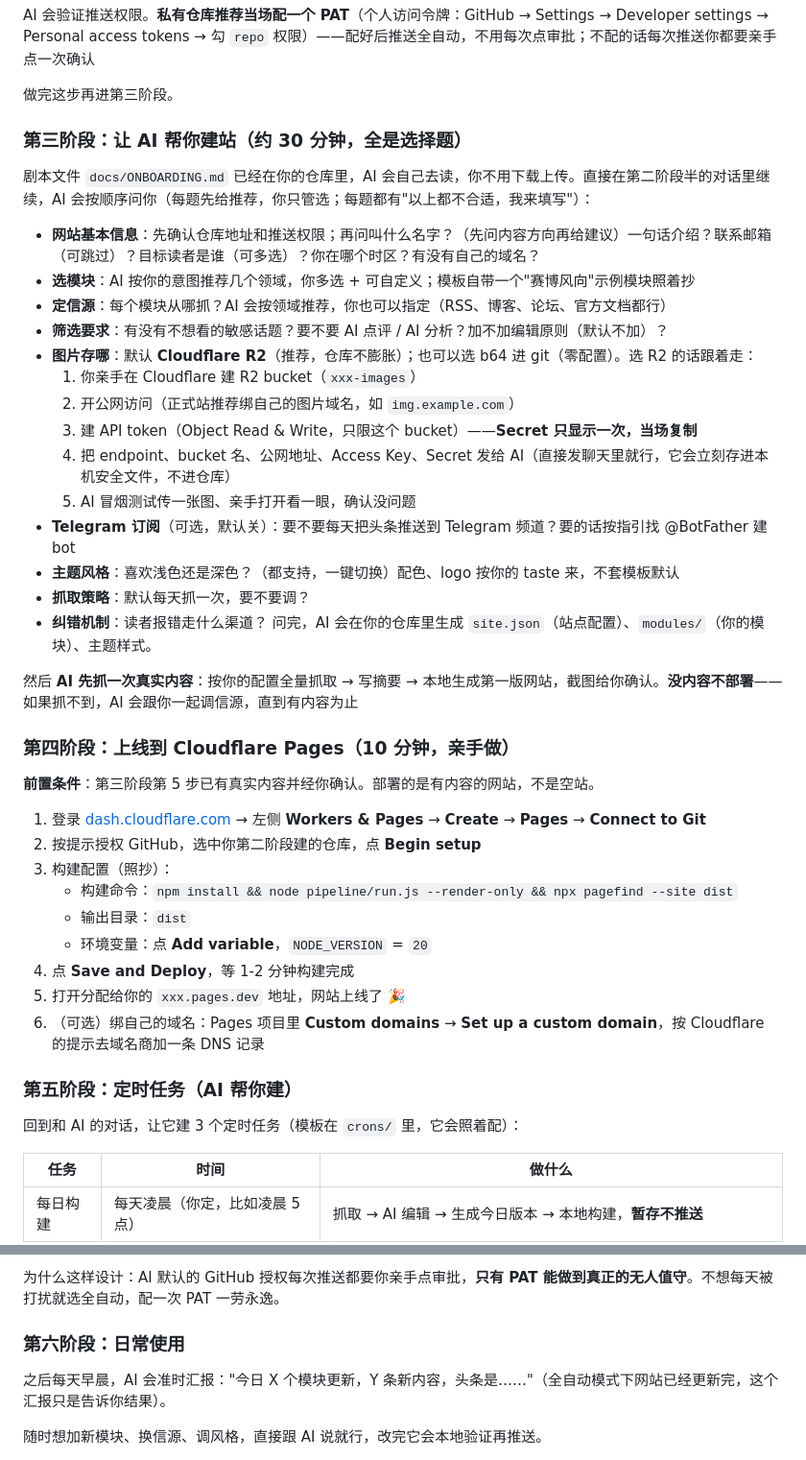
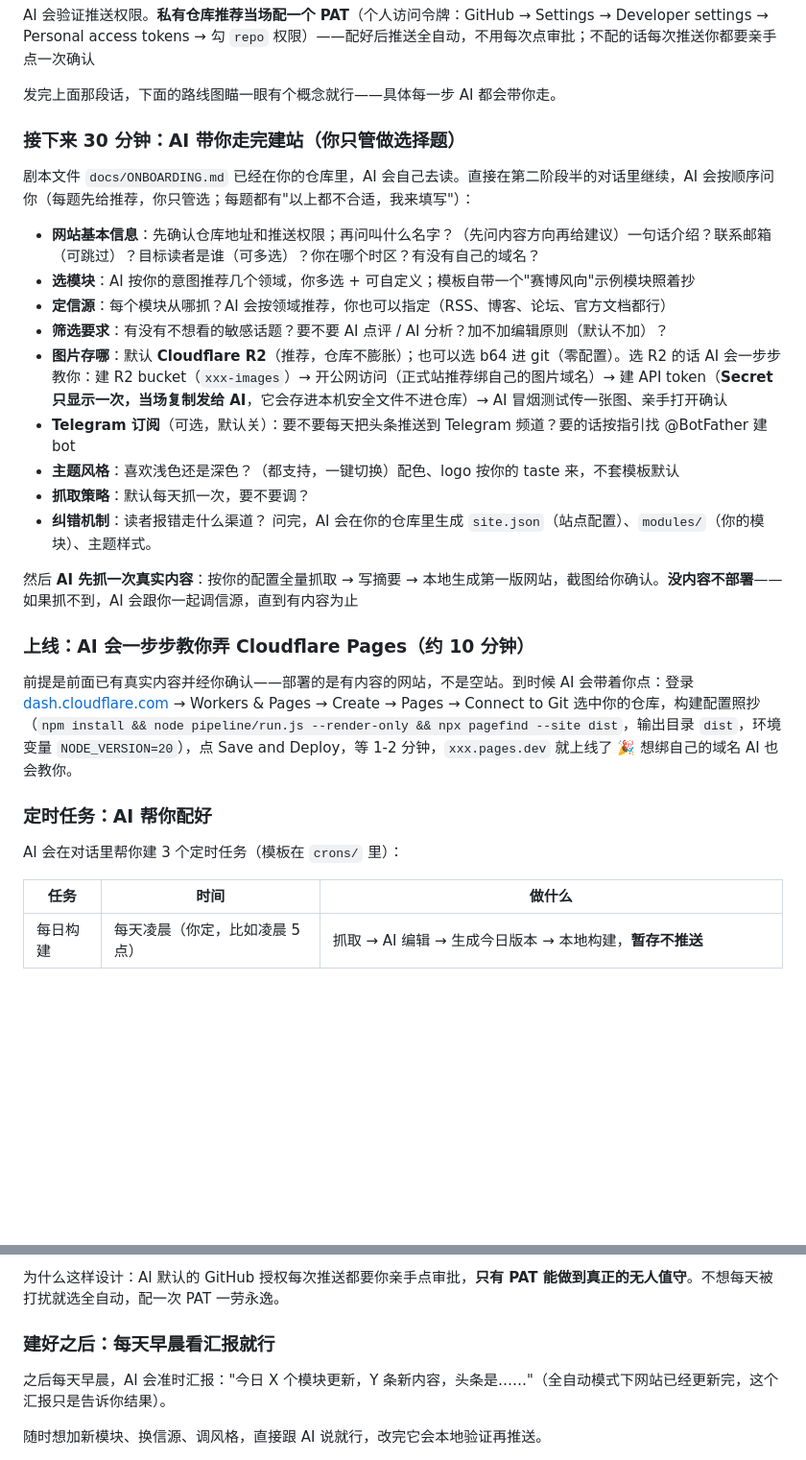
Before and after one commit to lestat220255/Newsforge, a Markdown page: README.md, 2 parts joined by grey strips. Shown at 96% size. GitHub-like rendering; blank space fills up the shorter version.

Commit message:
README：2.5 后转解释性语气（AI 为主语）+ 阶段标题描述化

```diff
--- a/README.md
+++ b/README.md
@@ -65,21 +65,16 @@ github.com/XXX/XXX(替换为实际仓库地址)
 
 AI 会验证推送权限。**私有仓库推荐当场配一个 PAT**（个人访问令牌：GitHub → Settings → Developer settings → Personal access tokens → 勾 `repo` 权限）——配好后推送全自动，不用每次点审批；不配的话每次推送你都要亲手点一次确认
 
-做完这步再进第三阶段。
+发完上面那段话，下面的路线图瞄一眼有个概念就行——具体每一步 AI 都会带你走。
 
-### 第三阶段：让 AI 帮你建站（约 30 分钟，全是选择题）
+### 接下来 30 分钟：AI 带你走完建站（你只管做选择题）
 
-剧本文件 `docs/ONBOARDING.md` 已经在你的仓库里，AI 会自己去读，你不用下载上传。直接在第二阶段半的对话里继续，AI 会按顺序问你（每题先给推荐，你只管选；每题都有"以上都不合适，我来填写"）：
+剧本文件 `docs/ONBOARDING.md` 已经在你的仓库里，AI 会自己去读。直接在第二阶段半的对话里继续，AI 会按顺序问你（每题先给推荐，你只管选；每题都有"以上都不合适，我来填写"）：
    - **网站基本信息**：先确认仓库地址和推送权限；再问叫什么名字？（先问内容方向再给建议）一句话介绍？联系邮箱（可跳过）？目标读者是谁（可多选）？你在哪个时区？有没有自己的域名？
    - **选模块**：AI 按你的意图推荐几个领域，你多选 + 可自定义；模板自带一个"赛博风向"示例模块照着抄
    - **定信源**：每个模块从哪抓？AI 会按领域推荐，你也可以指定（RSS、博客、论坛、官方文档都行）
    - **筛选要求**：有没有不想看的敏感话题？要不要 AI 点评 / AI 分析？加不加编辑原则（默认不加）？
-   - **图片存哪**：默认 **Cloudflare R2**（推荐，仓库不膨胀）；也可以选 b64 进 git（零配置）。选 R2 的话跟着走：
-     1. 你亲手在 Cloudflare 建 R2 bucket（`xxx-images`）
-     2. 开公网访问（正式站推荐绑自己的图片域名，如 `img.example.com`）
-     3. 建 API token（Object Read & Write，只限这个 bucket）——**Secret 只显示一次，当场复制**
-     4. 把 endpoint、bucket 名、公网地址、Access Key、Secret 发给 AI（直接发聊天里就行，它会立刻存进本机安全文件，不进仓库）
-     5. AI 冒烟测试传一张图、亲手打开看一眼，确认没问题
+   - **图片存哪**：默认 **Cloudflare R2**（推荐，仓库不膨胀）；也可以选 b64 进 git（零配置）。选 R2 的话 AI 会一步步教你：建 R2 bucket（`xxx-images`）→ 开公网访问（正式站推荐绑自己的图片域名）→ 建 API token（**Secret 只显示一次，当场复制发给 AI**，它会存进本机安全文件不进仓库）→ AI 冒烟测试传一张图、亲手打开确认
    - **Telegram 订阅**（可选，默认关）：要不要每天把头条推送到 Telegram 频道？要的话按指引找 @BotFather 建 bot
    - **主题风格**：喜欢浅色还是深色？（都支持，一键切换）配色、logo 按你的 taste 来，不套模板默认
    - **抓取策略**：默认每天抓一次，要不要调？
@@ -88,23 +83,13 @@ AI 会验证推送权限。**私有仓库推荐当场配一个 PAT**（个人访
 
 然后 **AI 先抓一次真实内容**：按你的配置全量抓取 → 写摘要 → 本地生成第一版网站，截图给你确认。**没内容不部署**——如果抓不到，AI 会跟你一起调信源，直到有内容为止
 
-### 第四阶段：上线到 Cloudflare Pages（10 分钟，亲手做）
+### 上线：AI 会一步步教你弄 Cloudflare Pages（约 10 分钟）
 
-**前置条件**：第三阶段第 5 步已有真实内容并经你确认。部署的是有内容的网站，不是空站。
+前提是前面已有真实内容并经你确认——部署的是有内容的网站，不是空站。到时候 AI 会带着你点：登录 [dash.cloudflare.com](https://dash.cloudflare.com) → Workers & Pages → Create → Pages → Connect to Git 选中你的仓库，构建配置照抄（`npm install && node pipeline/run.js --render-only && npx pagefind --site dist`，输出目录 `dist`，环境变量 `NODE_VERSION=20`），点 Save and Deploy，等 1-2 分钟，`xxx.pages.dev` 就上线了 🎉 想绑自己的域名 AI 也会教你。
 
-1. 登录 [dash.cloudflare.com](https://dash.cloudflare.com) → 左侧 **Workers & Pages** → **Create** → **Pages** → **Connect to Git**
-2. 按提示授权 GitHub，选中你第二阶段建的仓库，点 **Begin setup**
-3. 构建配置（照抄）：
-   - 构建命令：`npm install && node pipeline/run.js --render-only && npx pagefind --site dist`
-   - 输出目录：`dist`
-   - 环境变量：点 **Add variable**，`NODE_VERSION` = `20`
-4. 点 **Save and Deploy**，等 1-2 分钟构建完成
-5. 打开分配给你的 `xxx.pages.dev` 地址，网站上线了 🎉
-6. （可选）绑自己的域名：Pages 项目里 **Custom domains** → **Set up a custom domain**，按 Cloudflare 的提示去域名商加一条 DNS 记录
+### 定时任务：AI 帮你配好
 
-### 第五阶段：定时任务（AI 帮你建）
-
-回到和 AI 的对话，让它建 3 个定时任务（模板在 `crons/` 里，它会照着配）：
+AI 会在对话里帮你建 3 个定时任务（模板在 `crons/` 里）：
 
 | 任务 | 时间 | 做什么 |
 |---|---|---|
@@ -119,7 +104,7 @@ AI 会验证推送权限。**私有仓库推荐当场配一个 PAT**（个人访
 
 为什么这样设计：AI 默认的 GitHub 授权每次推送都要你亲手点审批，**只有 PAT 能做到真正的无人值守**。不想每天被打扰就选全自动，配一次 PAT 一劳永逸。
 
-### 第六阶段：日常使用
+### 建好之后：每天早晨看汇报就行
 
 之后每天早晨，AI 会准时汇报："今日 X 个模块更新，Y 条新内容，头条是……"（全自动模式下网站已经更新完，这个汇报只是告诉你结果）。
 
```
